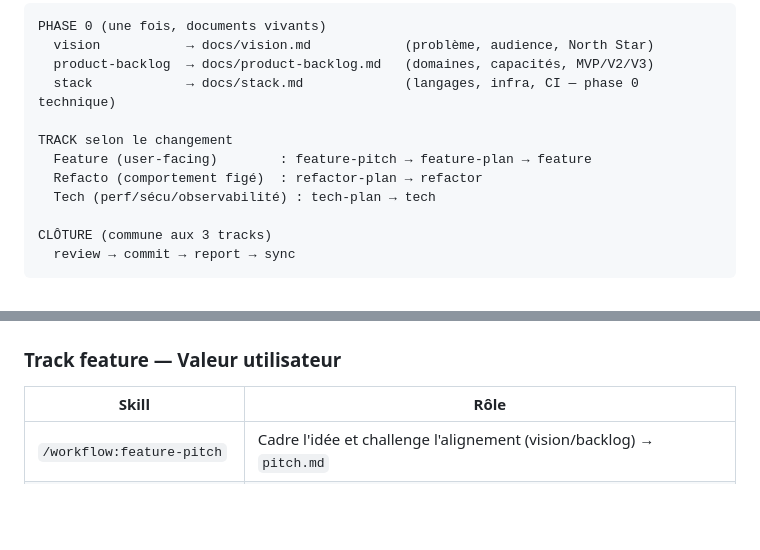
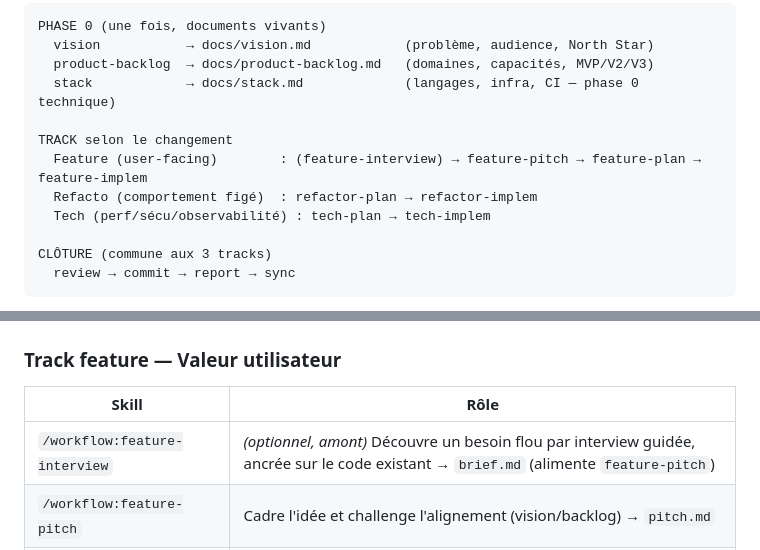
Before and after one commit to gabrielmustiere/forge, a Markdown page: README.md, 2 parts joined by grey strips. Drawn GitHub-style; blank space fills up the shorter version.

```diff
--- a/README.md
+++ b/README.md
@@ -32,9 +32,9 @@ PHASE 0 (une fois, documents vivants)
   stack            → docs/stack.md             (langages, infra, CI — phase 0 technique)
 
 TRACK selon le changement
-  Feature (user-facing)        : feature-pitch → feature-plan → feature
-  Refacto (comportement figé)  : refactor-plan → refactor
-  Tech (perf/sécu/observabilité) : tech-plan → tech
+  Feature (user-facing)        : (feature-interview) → feature-pitch → feature-plan → feature-implem
+  Refacto (comportement figé)  : refactor-plan → refactor-implem
+  Tech (perf/sécu/observabilité) : tech-plan → tech-implem
 
 CLÔTURE (commune aux 3 tracks)
   review → commit → report → sync
@@ -58,6 +58,7 @@ Perdu en cours de route ? `/workflow:help` est le GPS du pipeline.
 
 | Skill | Rôle |
 | --- | --- |
+| `/workflow:feature-interview` | *(optionnel, amont)* Découvre un besoin flou par interview guidée, ancrée sur le code existant → `brief.md` (alimente `feature-pitch`) |
 | `/workflow:feature-pitch` | Cadre l'idée et challenge l'alignement (vision/backlog) → `pitch.md` |
 | `/workflow:feature-plan` | Plan technique : archi, données, contrats, migration, tests → `plan.md` |
 | `/workflow:feature-implem` | Implémentation guidée sous-tâche par sous-tâche, QA continue |
```
Also changed, not shown: CHANGELOG.md (+6 -2 lines).
